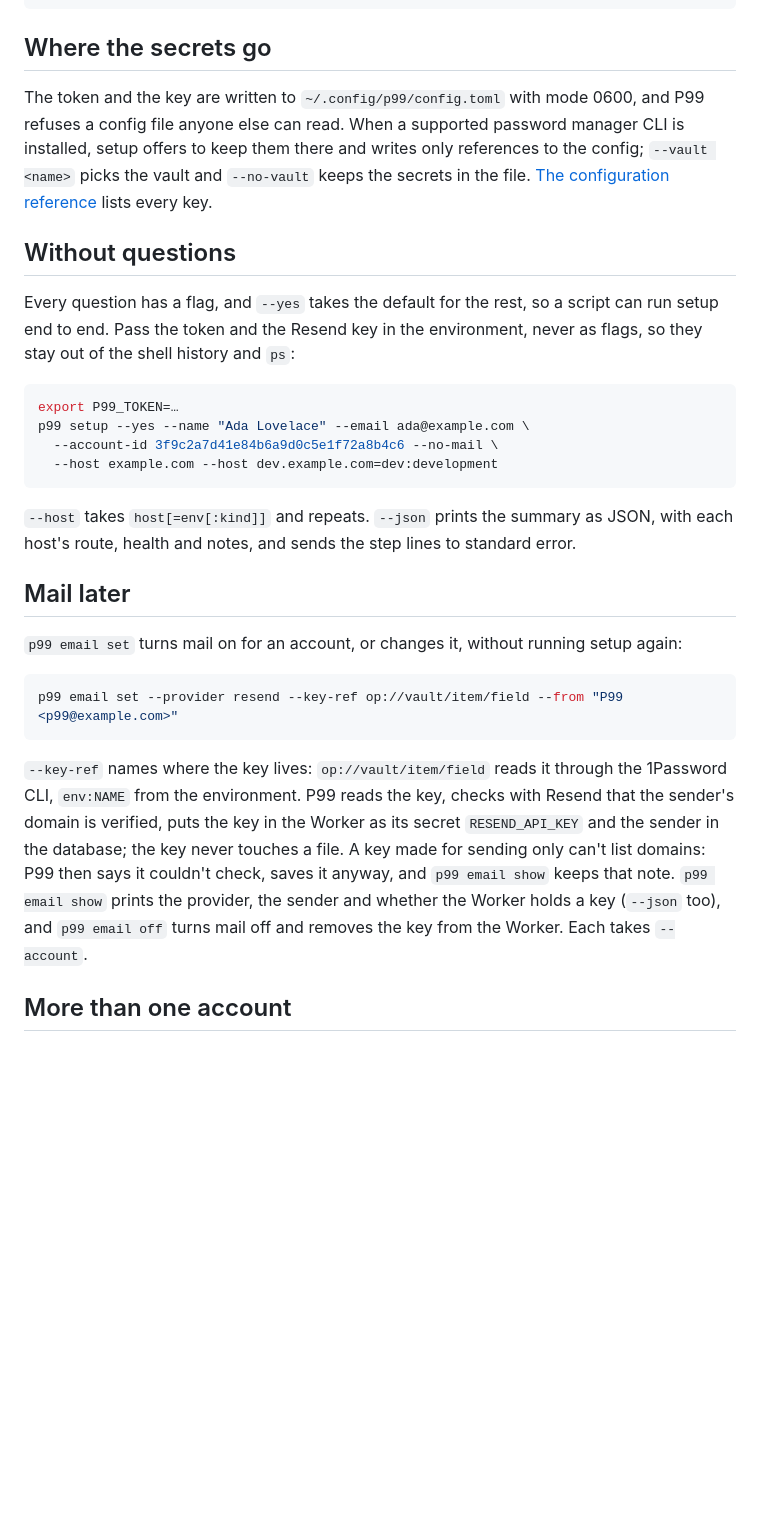
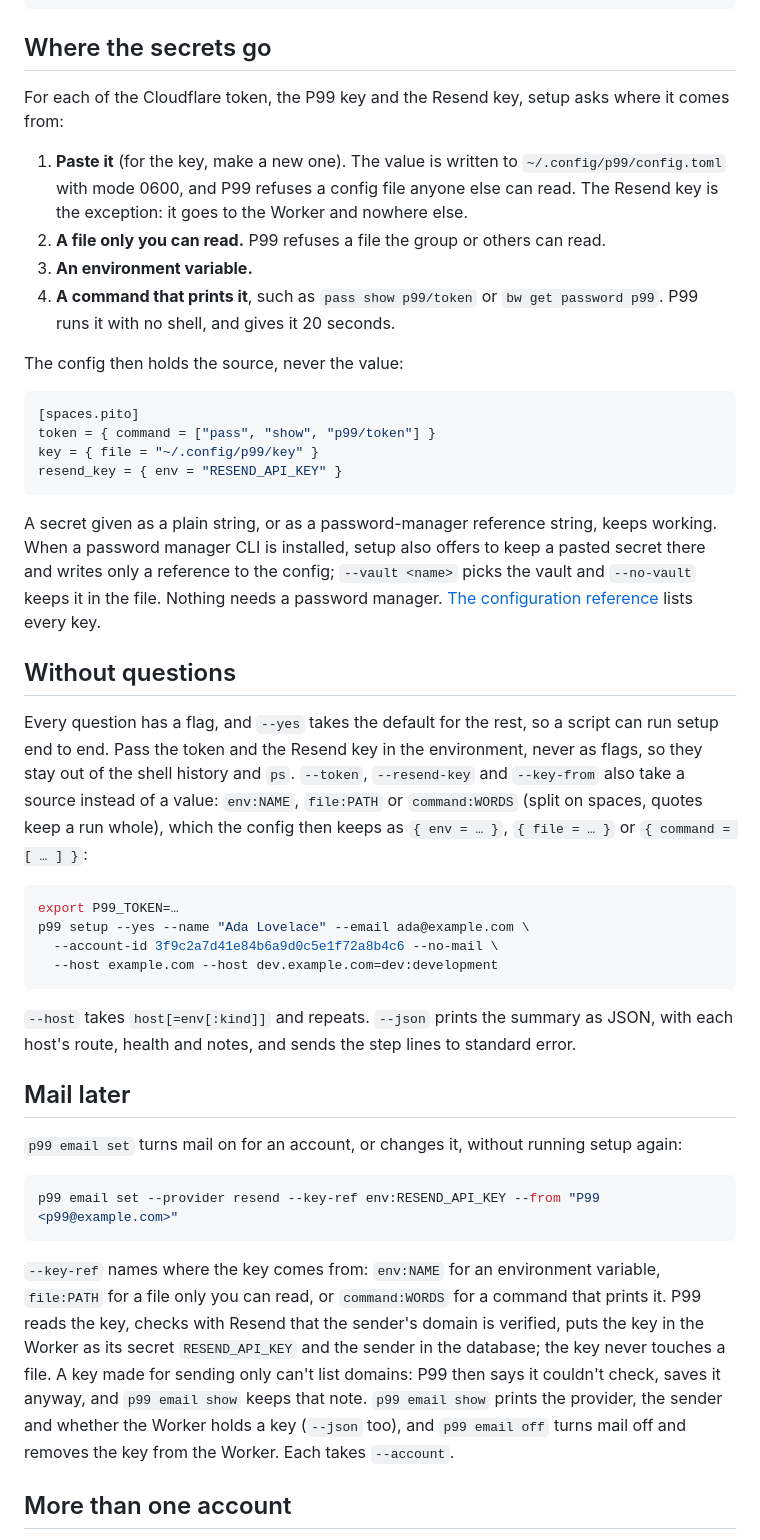
Before and after one commit to gmrdad82/p99, a Markdown page: docs/guides/setup.md, the part around one of its changes. Drawn GitHub-style; blank space fills up the shorter version.

````diff
--- a/docs/guides/setup.md
+++ b/docs/guides/setup.md
@@ -61,11 +61,27 @@ Put <script src="/_p99/p99.js" async></script> in your pages' <head>, then invit
 
 ## Where the secrets go
 
-The token and the key are written to `~/.config/p99/config.toml` with mode 0600, and P99 refuses a config file anyone else can read. When a supported password manager CLI is installed, setup offers to keep them there and writes only references to the config; `--vault <name>` picks the vault and `--no-vault` keeps the secrets in the file. [The configuration reference](../reference/formats.md#configuration) lists every key.
+For each of the Cloudflare token, the P99 key and the Resend key, setup asks where it comes from:
+
+1. **Paste it** (for the key, make a new one). The value is written to `~/.config/p99/config.toml` with mode 0600, and P99 refuses a config file anyone else can read. The Resend key is the exception: it goes to the Worker and nowhere else.
+2. **A file only you can read.** P99 refuses a file the group or others can read.
+3. **An environment variable.**
+4. **A command that prints it**, such as `pass show p99/token` or `bw get password p99`. P99 runs it with no shell, and gives it 20 seconds.
+
+The config then holds the source, never the value:
+
+```toml
+[spaces.pito]
+token = { command = ["pass", "show", "p99/token"] }
+key = { file = "~/.config/p99/key" }
+resend_key = { env = "RESEND_API_KEY" }
+```
+
+A secret given as a plain string, or as a password-manager reference string, keeps working. When a password manager CLI is installed, setup also offers to keep a pasted secret there and writes only a reference to the config; `--vault <name>` picks the vault and `--no-vault` keeps it in the file. Nothing needs a password manager. [The configuration reference](../reference/formats.md#configuration) lists every key.
 
 ## Without questions
 
-Every question has a flag, and `--yes` takes the default for the rest, so a script can run setup end to end. Pass the token and the Resend key in the environment, never as flags, so they stay out of the shell history and `ps`:
+Every question has a flag, and `--yes` takes the default for the rest, so a script can run setup end to end. Pass the token and the Resend key in the environment, never as flags, so they stay out of the shell history and `ps`. `--token`, `--resend-key` and `--key-from` also take a source instead of a value: `env:NAME`, `file:PATH` or `command:WORDS` (split on spaces, quotes keep a run whole), which the config then keeps as `{ env = … }`, `{ file = … }` or `{ command = [ … ] }`:
 
 ```sh
 export P99_TOKEN=…
@@ -81,10 +97,10 @@ p99 setup --yes --name "Ada Lovelace" --email ada@example.com \
 `p99 email set` turns mail on for an account, or changes it, without running setup again:
 
 ```sh
-p99 email set --provider resend --key-ref op://vault/item/field --from "P99 <p99@example.com>"
+p99 email set --provider resend --key-ref env:RESEND_API_KEY --from "P99 <p99@example.com>"
 ```
 
-`--key-ref` names where the key lives: `op://vault/item/field` reads it through the 1Password CLI, `env:NAME` from the environment. P99 reads the key, checks with Resend that the sender's domain is verified, puts the key in the Worker as its secret `RESEND_API_KEY` and the sender in the database; the key never touches a file. A key made for sending only can't list domains: P99 then says it couldn't check, saves it anyway, and `p99 email show` keeps that note. `p99 email show` prints the provider, the sender and whether the Worker holds a key (`--json` too), and `p99 email off` turns mail off and removes the key from the Worker. Each takes `--account`.
+`--key-ref` names where the key comes from: `env:NAME` for an environment variable, `file:PATH` for a file only you can read, or `command:WORDS` for a command that prints it. P99 reads the key, checks with Resend that the sender's domain is verified, puts the key in the Worker as its secret `RESEND_API_KEY` and the sender in the database; the key never touches a file. A key made for sending only can't list domains: P99 then says it couldn't check, saves it anyway, and `p99 email show` keeps that note. `p99 email show` prints the provider, the sender and whether the Worker holds a key (`--json` too), and `p99 email off` turns mail off and removes the key from the Worker. Each takes `--account`.
 
 ## More than one account
 
````
Also changed, not shown: other parts of docs/guides/setup.md (+3 -3 lines), README.md (+4 -4 lines), docs/config.md (+9 -2 lines).
